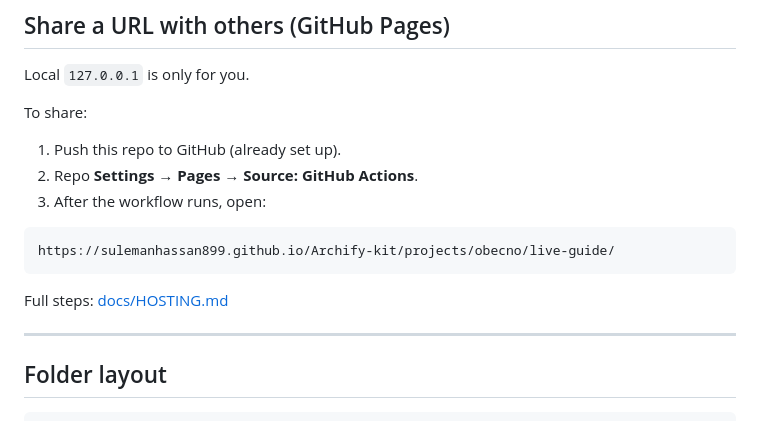
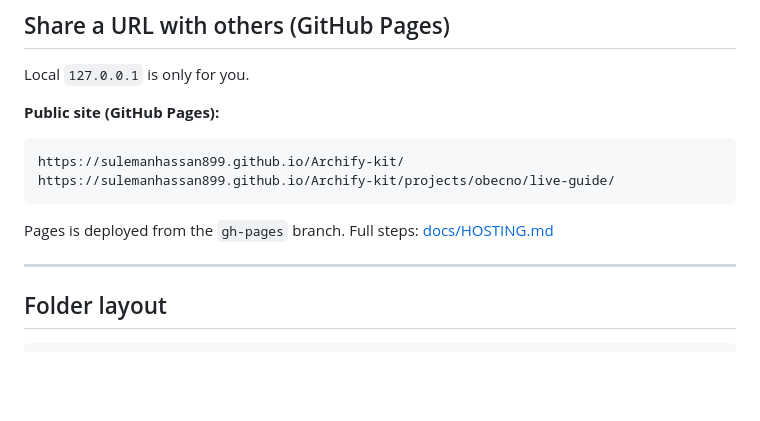
Before and after one commit to Sulemanhassan899/Archify-kit, a Markdown page: README.md, the part around the change. Drawn GitHub-style; blank space fills up the shorter version.

Commit message:
Add public GitHub Pages URLs to README.
Co-authored-by: Cursor <cursoragent@cursor.com>

````diff
--- a/README.md
+++ b/README.md
@@ -78,17 +78,14 @@ On your machine, wake Archify from the Obecno app workspace; resolve should poin
 
 Local `127.0.0.1` is only for you.
 
-To share:
-
-1. Push this repo to GitHub (already set up).
-2. Repo **Settings → Pages → Source: GitHub Actions**.
-3. After the workflow runs, open:
+**Public site (GitHub Pages):**
 
 ```text
+https://sulemanhassan899.github.io/Archify-kit/
 https://sulemanhassan899.github.io/Archify-kit/projects/obecno/live-guide/
 ```
 
-Full steps: [docs/HOSTING.md](./docs/HOSTING.md)
+Pages is deployed from the `gh-pages` branch. Full steps: [docs/HOSTING.md](./docs/HOSTING.md)
 
 ---
 
````
